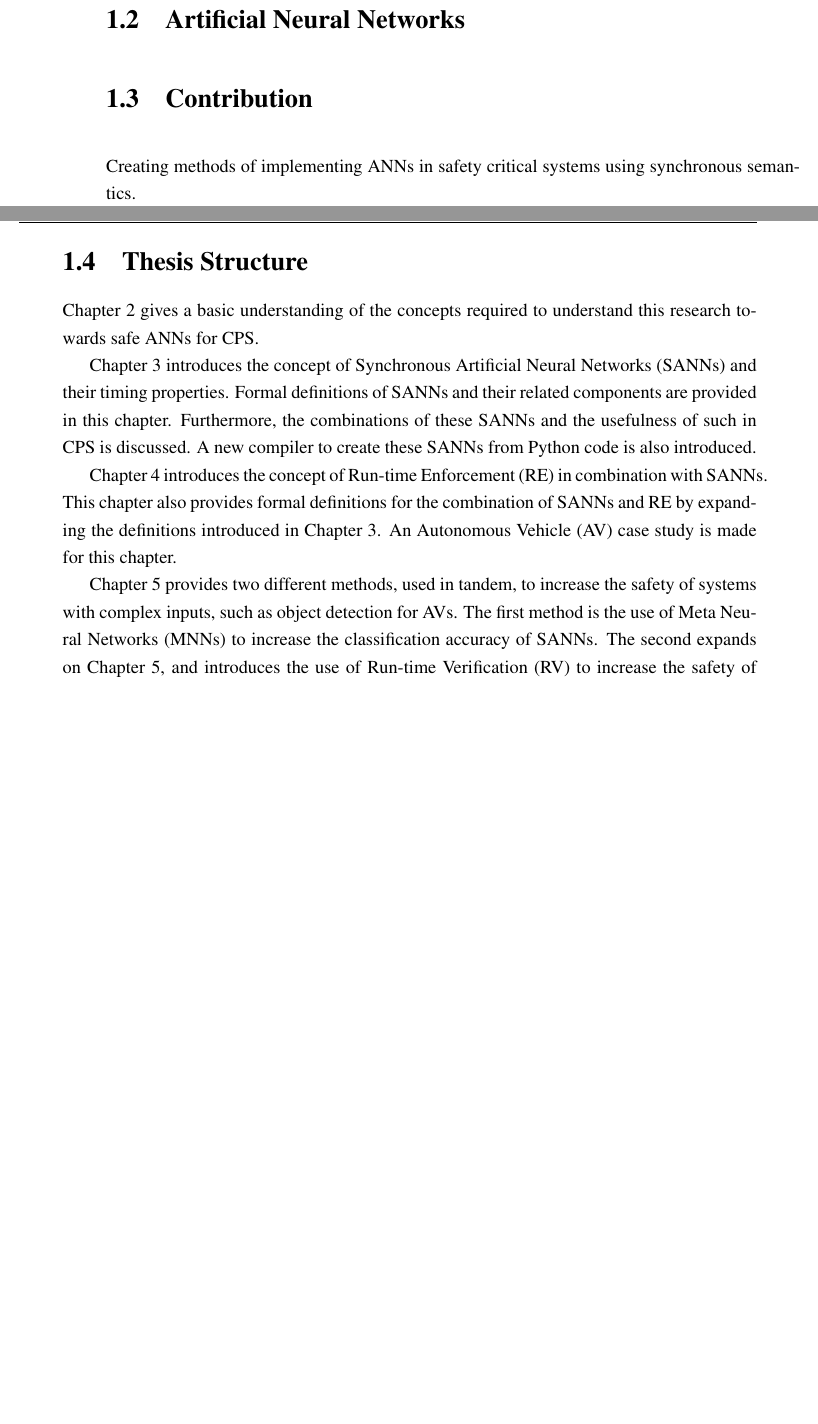
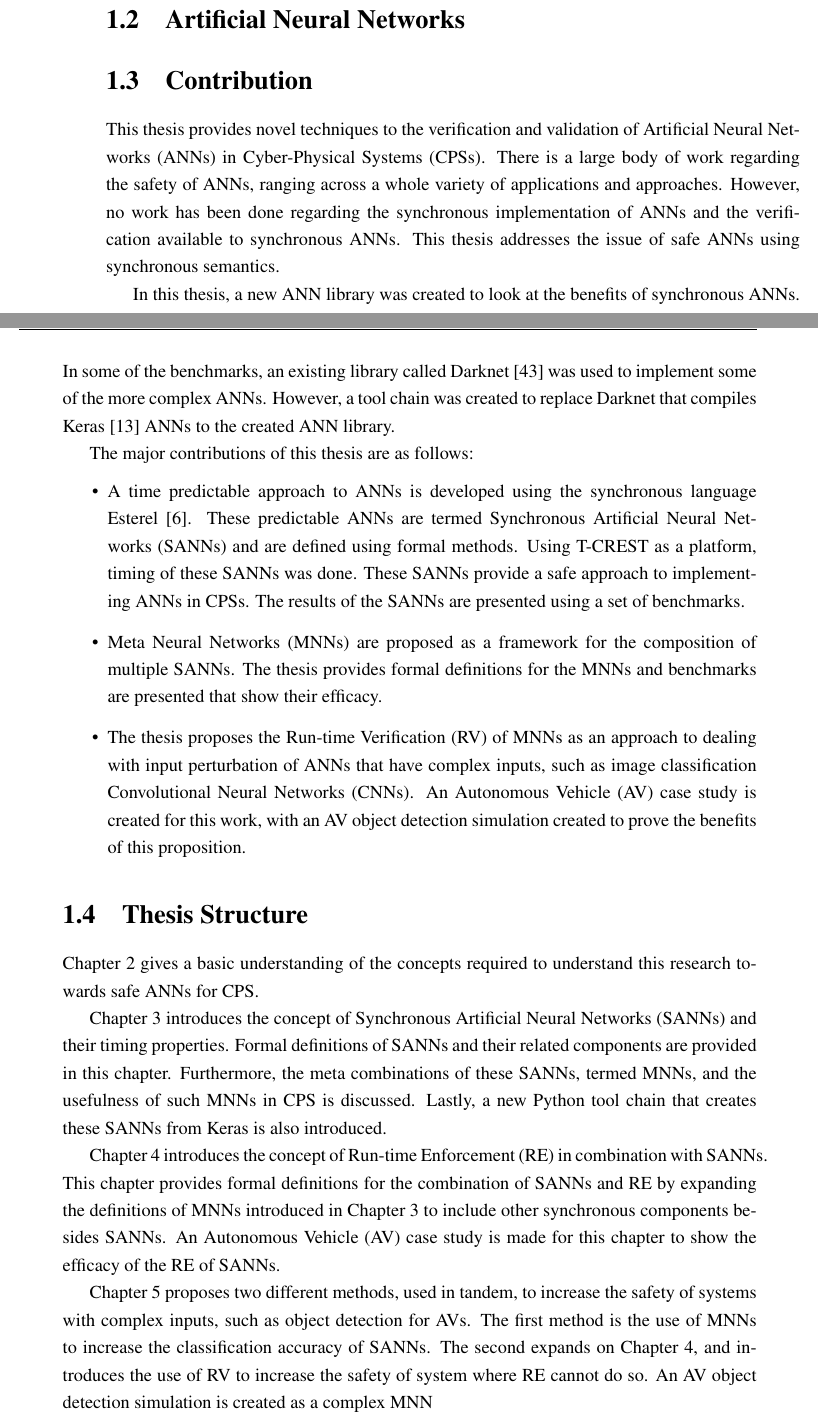
Before and after one commit to KTMonadjem/Thesis, a LaTeX thesis (Thesis Latex/v1/main.tex, which reads Thesis Latex/v1/Content/introduction.tex): two parts of pages 15 and 16 of 91 before the commit and two parts of pages 15 and 16 of 93 after it, joined at a grey line, cut so that both start at the same text, the shorter picture padded with empty space. Compiled offline with pdfLaTeX.

Commit message:
Updated Intro -> contribution

```diff
--- a/Thesis Latex/v1/Content/introduction.tex
+++ b/Thesis Latex/v1/Content/introduction.tex
@@ -10,21 +10,37 @@ These have strict timing and functionality requirements --- any errors in contro
 
 
 \section{Contribution}
-Creating methods of implementing ANNs in safety critical systems using synchronous semantics.
+This thesis provides novel techniques to the verification and validation of \acfp{ANN} in \acfp{CPS}.
+There is a large body of work regarding the safety of \acp{ANN}, ranging across a whole variety of applications and approaches.
+However, no work has been done regarding the synchronous implementation of \acp{ANN} and the verification available to synchronous \acp{ANN}.
+This thesis addresses the issue of safe \acp{ANN} using synchronous semantics.
+
+In this thesis, a new \ac{ANN} library was created to look at the benefits of synchronous \acp{ANN}.
+In some of the benchmarks, an existing library called Darknet~\cite{darknet13} was used to implement some of the more complex \acp{ANN}.
+However, a tool chain was created to replace Darknet that compiles Keras~\cite{chollet2015keras} \acp{ANN} to the created \ac{ANN} library.
+
+The major contributions of this thesis are as follows:
+\begin{itemize}
+	\item A time predictable approach to \acp{ANN} is developed using the synchronous language Esterel~\cite{berry2000foundations}. These predictable \acp{ANN} are termed \acfp{SANN} and are defined using formal methods. Using T-CREST as a platform, timing of these \acp{SANN} was done. These \acp{SANN} provide a safe approach to implementing \acp{ANN} in \acp{CPS}. The results of the \acp{SANN} are presented using a set of benchmarks.
+	\item \acfp{MNN} are proposed as a framework for the composition of multiple \acp{SANN}. The thesis provides formal definitions for the \acp{MNN} and benchmarks are presented that show their efficacy.
+	\item The thesis proposes the \acf{RV} of \acp{MNN} as an approach to dealing with input perturbation of \acp{ANN} that have complex inputs, such as image classification \acfp{CNN}. An \acf{AV} case study is created for this work, with an \ac{AV} object detection simulation created to prove the benefits of this proposition.
+\end{itemize}
 
 \section{Thesis Structure}
 Chapter 2 gives a basic understanding of the concepts required to understand this research towards safe \acp{ANN} for \ac{CPS}.
 
 Chapter 3 introduces the concept of \acfp{SANN} and their timing properties.
 Formal definitions of \acp{SANN} and their related components are provided in this chapter.
-Furthermore, the combinations of these \acp{SANN} and the usefulness of such in \ac{CPS} is discussed.
-A new compiler to create these \acp{SANN} from Python code is also introduced.
+Furthermore, the meta combinations of these \acp{SANN}, termed \acp{MNN}, and the usefulness of such \acp{MNN} in \ac{CPS} is discussed.
+Lastly, a new Python tool chain that creates these \acp{SANN} from Keras is also introduced.
 
 Chapter 4 introduces the concept of \acf{RE} in combination with \acp{SANN}.
-This chapter also provides formal definitions for the combination of \acp{SANN} and \ac{RE} by expanding the definitions introduced in Chapter 3.
-An \acf{AV} case study is made for this chapter.
+This chapter provides formal definitions for the combination of \acp{SANN} and \ac{RE} by expanding the definitions of \acp{MNN} introduced in Chapter 3 to include other synchronous components besides \acp{SANN}.
+An \acf{AV} case study is made for this chapter to show the efficacy of the \ac{RE} of \acp{SANN}.
 
-Chapter 5 provides two different methods, used in tandem, to increase the safety of systems with complex inputs, such as object detection for \acp{AV}.
+Chapter 5 proposes two different methods, used in tandem, to increase the safety of systems with complex inputs, such as object detection for \acp{AV}.
 The first method is the use of \acp{MNN} to increase the classification accuracy of \acp{SANN}.
-The second expands on Chapter 5, and introduces the use of \acf{RV} to increase the safety of system where \ac{RE} is impossible.
-Results are presented using another \ac{AV} system case study.
+The second expands on Chapter 4, and introduces the use of \ac{RV} to increase the safety of system where \ac{RE} cannot do so.
+An \ac{AV} object detection simulation is created as a complex \ac{MNN}
+
+Finally, conclusions are drawn on the synchronous approach proposed in this thesis to creating safe \acp{ANN}.
```
Also changed, not shown: Thesis Latex/v1/Content/abstract.tex (+3 -0 lines).
